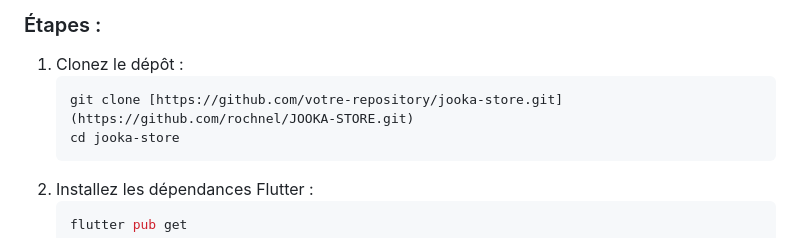
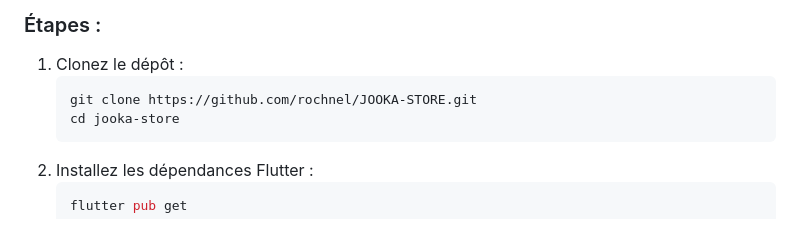
Before and after one commit to rochnel/JOOKA-STORE, a Markdown page: README.md, the part around the change. GitHub-like rendering.

````diff
--- a/README.md
+++ b/README.md
@@ -15,7 +15,7 @@
 ### Étapes :
 1. Clonez le dépôt :
    ```bash
-   git clone [https://github.com/votre-repository/jooka-store.git](https://github.com/rochnel/JOOKA-STORE.git)
+   git clone https://github.com/rochnel/JOOKA-STORE.git
    cd jooka-store
    ```
 2. Installez les dépendances Flutter :
````
